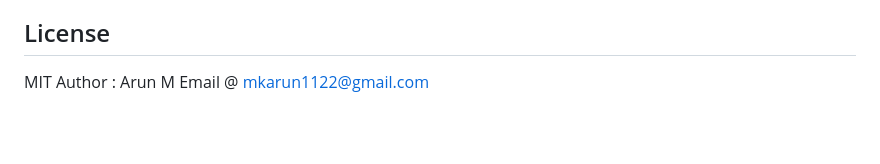
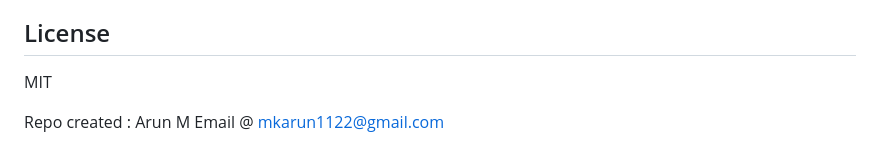
Before and after one commit to mkarun1122/MCPCypressDemo, a Markdown page: README.md, the part around the change. GitHub-like rendering; blank space fills up the shorter version.

Commit message:
added repo author details

```diff
--- a/README.md
+++ b/README.md
@@ -110,5 +110,6 @@ Run it before executing tests if tests depend on the mocked endpoints.
 ## License
 
 MIT
-Author : Arun M
+
+Repo created : Arun M
 Email @ mkarun1122@gmail.com
```
